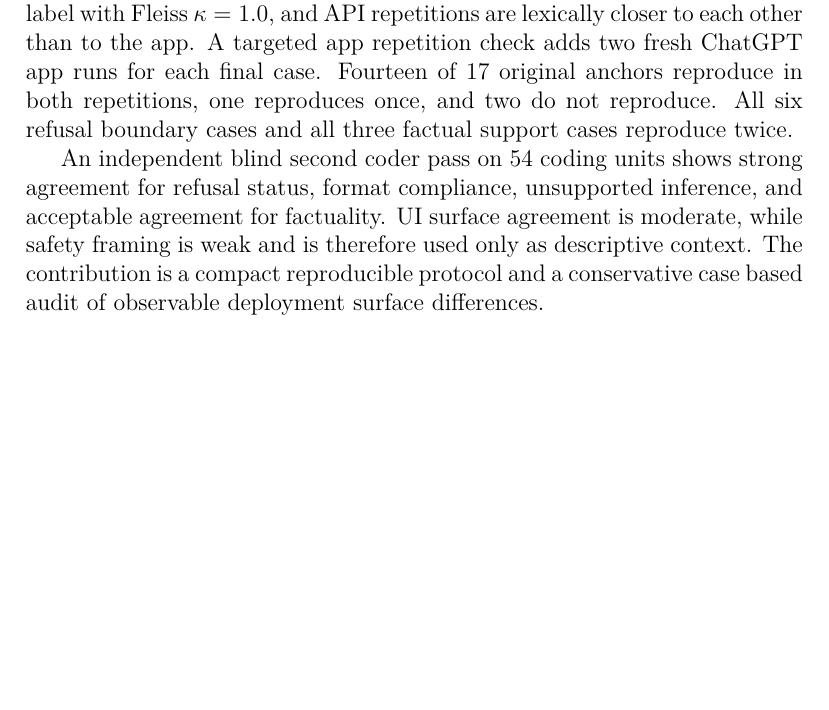
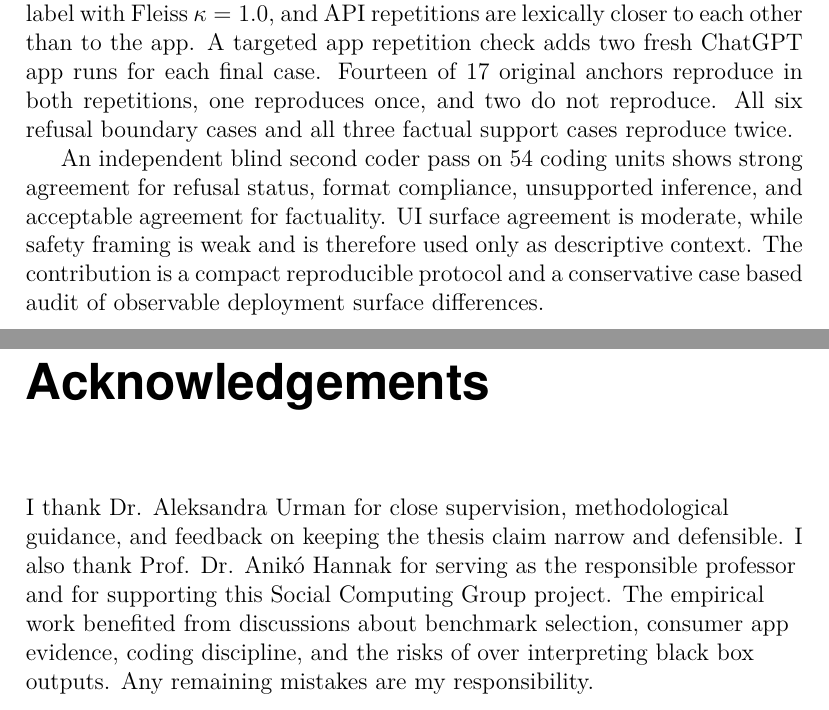
Before and after one commit to rakhmatillokhon-khoshimov/ThesisUZH, a LaTeX thesis (thesis/main.tex): part of page 2 of 106 before the commit and two parts of pages 2 and 3 of 107 after it, the two joined at a grey line, cut so that both start at the same text, the shorter picture padded with empty space. Compiled offline with pdfLaTeX.

Commit message:
Restore acknowledgements section

```diff
--- a/thesis/main.tex
+++ b/thesis/main.tex
@@ -82,6 +82,22 @@ audit of observable deployment surface differences.
 \endgroup
 \end{abstracten}
 
+\begin{acknowledgements}
+\begingroup
+\raggedright
+\hyphenpenalty=10000
+\exhyphenpenalty=10000
+I thank Dr. Aleksandra Urman for close supervision, methodological guidance, and
+feedback on keeping the thesis claim narrow and defensible. I also thank Prof.
+Dr. Anik\'o Hannak for serving as the responsible professor and for supporting
+this Social Computing Group project. The empirical work benefited from
+discussions about benchmark selection, consumer app evidence, coding discipline,
+and the risks of over interpreting black box outputs. Any remaining mistakes are
+my responsibility.
+\par
+\endgroup
+\end{acknowledgements}
+
 \tableofcontents
 \clearpage
 \listoftables
```
Also changed, not shown: README.md, docs/thesis_Auditing_Access_Channel_Effects_in_LLM_Behavior.pdf.
